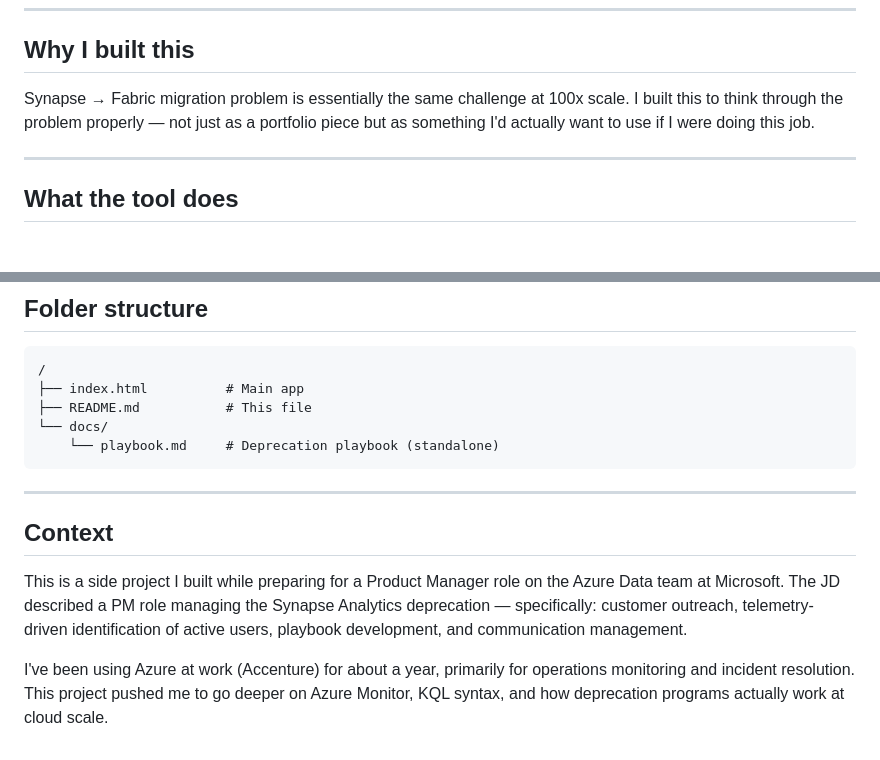
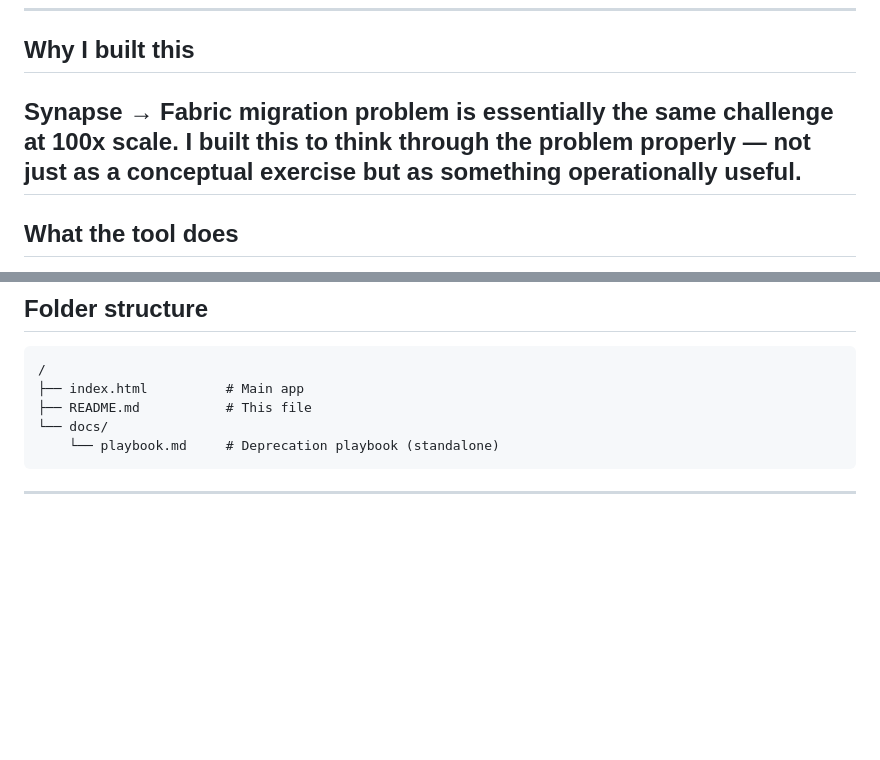
Before and after one commit to mn409/synapse-migration-tracker, a Markdown page: README.md, 2 parts joined by grey strips. Drawn GitHub-style; blank space fills up the shorter version.

Commit message:
Revise project motivation and simplify README
Updated the description of the Synapse to Fabric migration problem for clarity and removed the Context section to streamline the README.

````diff
--- a/README.md
+++ b/README.md
@@ -10,8 +10,7 @@ Built to demonstrate end-to-end PM thinking on a real Microsoft deprecation scen
 
 ## Why I built this
 
-Synapse → Fabric migration problem is essentially the same challenge at 100x scale. I built this to think through the problem properly — not just as a portfolio piece but as something I'd actually want to use if I were doing this job.
-
+Synapse → Fabric migration problem is essentially the same challenge at 100x scale. I built this to think through the problem properly — not just as a conceptual exercise but as something operationally useful.
 ---
 
 ## What the tool does
@@ -109,9 +108,3 @@ All tenant data in the demo is synthetic. Org names, tenant IDs, API call volume
 ```
 
 ---
-
-## Context
-
-This is a side project I built while preparing for a Product Manager role on the Azure Data team at Microsoft. The JD described a PM role managing the Synapse Analytics deprecation — specifically: customer outreach, telemetry-driven identification of active users, playbook development, and communication management.
-
-I've been using Azure at work (Accenture) for about a year, primarily for operations monitoring and incident resolution. This project pushed me to go deeper on Azure Monitor, KQL syntax, and how deprecation programs actually work at cloud scale.
````
